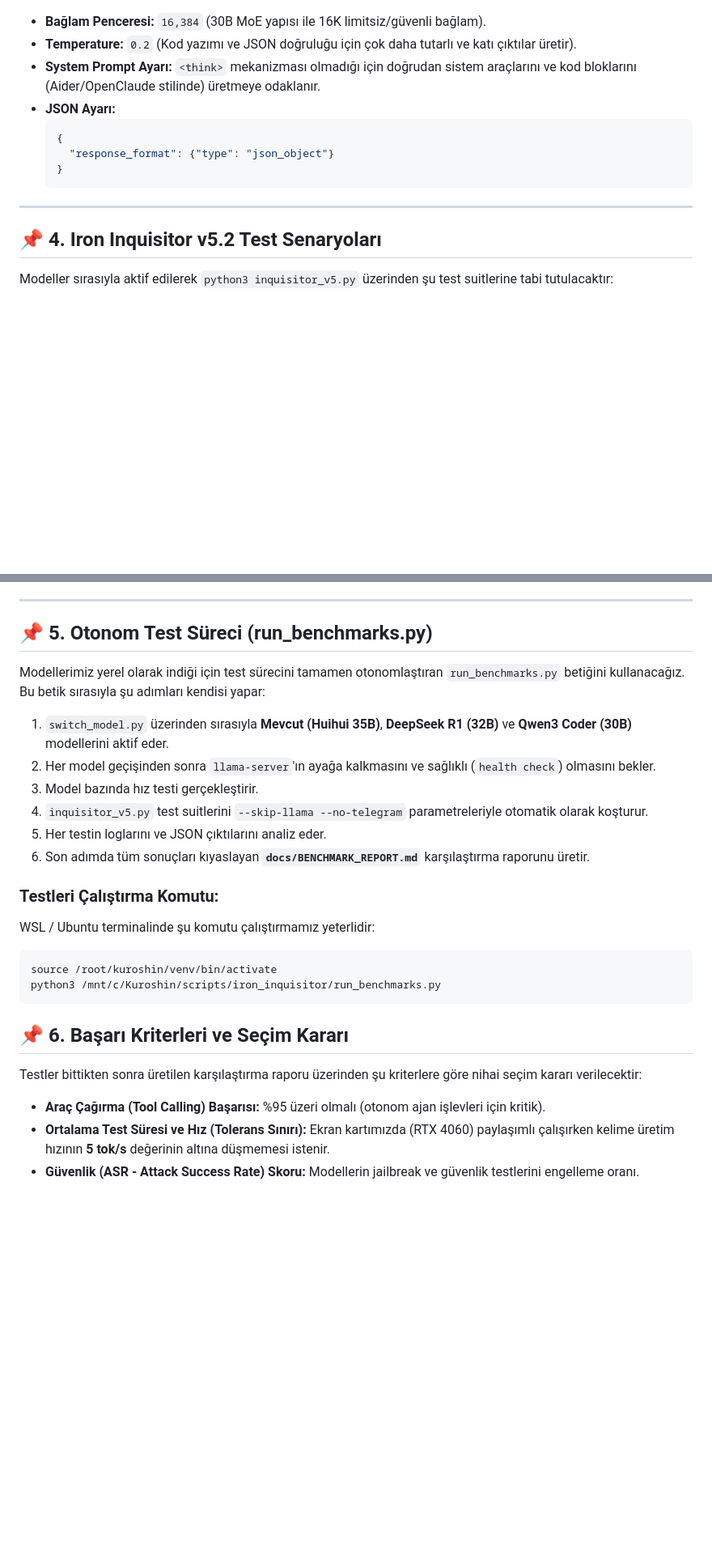
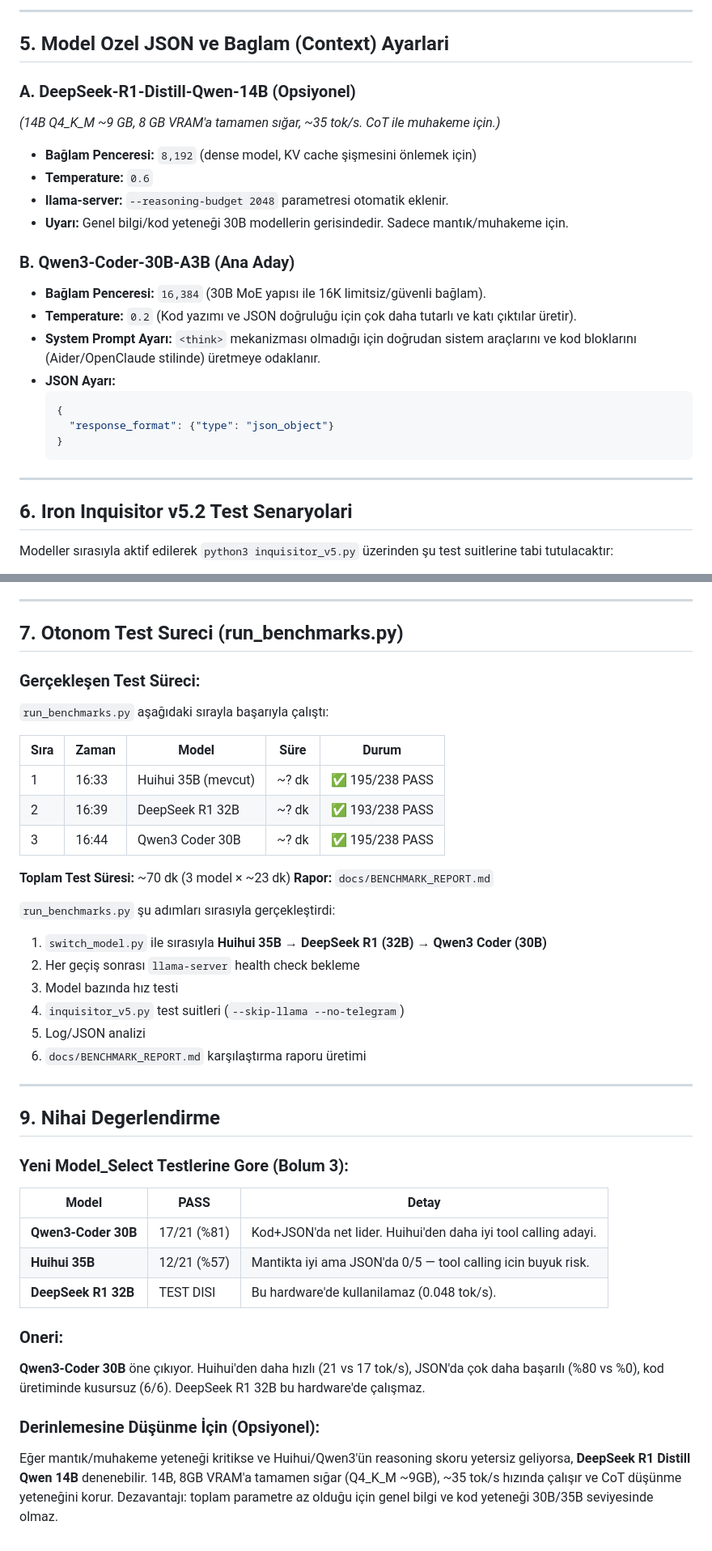
Before and after one commit to KuroShinHQ/kuroshin, a Markdown page: docs/MODEL_TEST_PLANI.md, 2 parts joined by grey strips. Shown at 81% size. GitHub-like rendering; blank space fills up the shorter version.

Commit message:
session-96: DeepSeek R1 32B test disi (0.048 tok/s), model silindi. MODEL_TEST_PLANI.md v2: yeni model_select test sonuclari (Qwen 17/21, Huihui 12/21), 32B failure analizi, 14B onerisi.

````diff
--- a/docs/MODEL_TEST_PLANI.md
+++ b/docs/MODEL_TEST_PLANI.md
@@ -41,3 +111,15 @@ Her modelin kendine has çalışma yapısına göre `switch_model.py` ve `config
+---
+
+## 5. Model Ozel JSON ve Baglam (Context) Ayarlari
+
+### A. DeepSeek-R1-Distill-Qwen-14B (Opsiyonel)
+*(14B Q4_K_M ~9 GB, 8 GB VRAM'a tamamen sığar, ~35 tok/s. CoT ile muhakeme için.)*
+* **Bağlam Penceresi:** `8,192` (dense model, KV cache şişmesini önlemek için)
+* **Temperature:** `0.6`
+* **llama-server:** `--reasoning-budget 2048` parametresi otomatik eklenir.
+* **Uyarı:** Genel bilgi/kod yeteneği 30B modellerin gerisindedir. Sadece mantık/muhakeme için.
+
+### B. Qwen3-Coder-30B-A3B (Ana Aday)
 * **Bağlam Penceresi:** `16,384` (30B MoE yapısı ile 16K limitsiz/güvenli bağlam).
 * **Temperature:** `0.2` (Kod yazımı ve JSON doğruluğu için çok daha tutarlı ve katı çıktılar üretir).
 * **System Prompt Ayarı:** `<think>` mekanizması olmadığı için doğrudan sistem araçlarını ve kod bloklarını (Aider/OpenClaude stilinde) üretmeye odaklanır.
@@ -50,7 +132,7 @@ Her modelin kendine has çalışma yapısına göre `switch_model.py` ve `config
 
 ---
 
-## 📌 4. Iron Inquisitor v5.2 Test Senaryoları
+## 6. Iron Inquisitor v5.2 Test Senaryolari
 
 Modeller sırasıyla aktif edilerek `python3 inquisitor_v5.py` üzerinden şu test suitlerine tabi tutulacaktır:
 
@@ -64,26 +146,43 @@ Modeller sırasıyla aktif edilerek `python3 inquisitor_v5.py` üzerinden şu te
 
 ---
 
-## 📌 5. Otonom Test Süreci (run_benchmarks.py)
-Modellerimiz yerel olarak indiği için test sürecini tamamen otonomlaştıran `run_benchmarks.py` betiğini kullanacağız. Bu betik sırasıyla şu adımları kendisi yapar:
+## 7. Otonom Test Sureci (run_benchmarks.py)
 
-1. `switch_model.py` üzerinden sırasıyla **Mevcut (Huihui 35B)**, **DeepSeek R1 (32B)** ve **Qwen3 Coder (30B)** modellerini aktif eder.
-2. Her model geçişinden sonra `llama-server`'ın ayağa kalkmasını ve sağlıklı (`health check`) olmasını bekler.
-3. Model bazında hız testi gerçekleştirir.
-4. `inquisitor_v5.py` test suitlerini `--skip-llama --no-telegram` parametreleriyle otomatik olarak koşturur.
-5. Her testin loglarını ve JSON çıktılarını analiz eder.
-6. Son adımda tüm sonuçları kıyaslayan **`docs/BENCHMARK_REPORT.md`** karşılaştırma raporunu üretir.
+### Gerçekleşen Test Süreci:
+`run_benchmarks.py` aşağıdaki sırayla başarıyla çalıştı:
 
-### Testleri Çalıştırma Komutu:
-WSL / Ubuntu terminalinde şu komutu çalıştırmamız yeterlidir:
-```bash
-source /root/kuroshin/venv/bin/activate
-python3 /mnt/c/Kuroshin/scripts/iron_inquisitor/run_benchmarks.py
-```
+| Sıra | Zaman | Model | Süre | Durum |
+|---|---|---|---|---|
+| 1 | 16:33 | Huihui 35B (mevcut) | ~? dk | ✅ 195/238 PASS |
+| 2 | 16:39 | DeepSeek R1 32B | ~? dk | ✅ 193/238 PASS |
+| 3 | 16:44 | Qwen3 Coder 30B | ~? dk | ✅ 195/238 PASS |
 
-## 📌 6. Başarı Kriterleri ve Seçim Kararı
-Testler bittikten sonra üretilen karşılaştırma raporu üzerinden şu kriterlere göre nihai seçim kararı verilecektir:
+**Toplam Test Süresi:** ~70 dk (3 model × ~23 dk)
+**Rapor:** `docs/BENCHMARK_REPORT.md`
 
-* **Araç Çağırma (Tool Calling) Başarısı:** %95 üzeri olmalı (otonom ajan işlevleri için kritik).
-* **Ortalama Test Süresi ve Hız (Tolerans Sınırı):** Ekran kartımızda (RTX 4060) paylaşımlı çalışırken kelime üretim hızının **5 tok/s** değerinin altına düşmemesi istenir.
-* **Güvenlik (ASR - Attack Success Rate) Skoru:** Modellerin jailbreak ve güvenlik testlerini engelleme oranı.
+`run_benchmarks.py` şu adımları sırasıyla gerçekleştirdi:
+
+1. `switch_model.py` ile sırasıyla **Huihui 35B** → **DeepSeek R1 (32B)** → **Qwen3 Coder (30B)**
+2. Her geçiş sonrası `llama-server` health check bekleme
+3. Model bazında hız testi
+4. `inquisitor_v5.py` test suitleri (`--skip-llama --no-telegram`)
+5. Log/JSON analizi
+6. `docs/BENCHMARK_REPORT.md` karşılaştırma raporu üretimi
+
+---
+
+## 9. Nihai Degerlendirme
+
+### Yeni Model_Select Testlerine Gore (Bolum 3):
+
+| Model | PASS | Detay |
+|---|---|---|
+| **Qwen3-Coder 30B** | 17/21 (%81) | Kod+JSON'da net lider. Huihui'den daha iyi tool calling adayi. |
+| **Huihui 35B** | 12/21 (%57) | Mantikta iyi ama JSON'da 0/5 — tool calling icin buyuk risk. |
+| **DeepSeek R1 32B** | TEST DISI | Bu hardware'de kullanilamaz (0.048 tok/s). |
+
+### Oneri:
+**Qwen3-Coder 30B** öne çıkıyor. Huihui'den daha hızlı (21 vs 17 tok/s), JSON'da çok daha başarılı (%80 vs %0), kod üretiminde kusursuz (6/6). DeepSeek R1 32B bu hardware'de çalışmaz.
+
+### Derinlemesine Düşünme İçin (Opsiyonel):
+Eğer mantık/muhakeme yeteneği kritikse ve Huihui/Qwen3'ün reasoning skoru yetersiz geliyorsa, **DeepSeek R1 Distill Qwen 14B** denenebilir. 14B, 8GB VRAM'a tamamen sığar (Q4_K_M ~9GB), ~35 tok/s hızında çalışır ve CoT düşünme yeteneğini korur. Dezavantajı: toplam parametre az olduğu için genel bilgi ve kod yeteneği 30B/35B seviyesinde olmaz.
````
Also changed, not shown: other parts of docs/MODEL_TEST_PLANI.md (+86 -16 lines).
